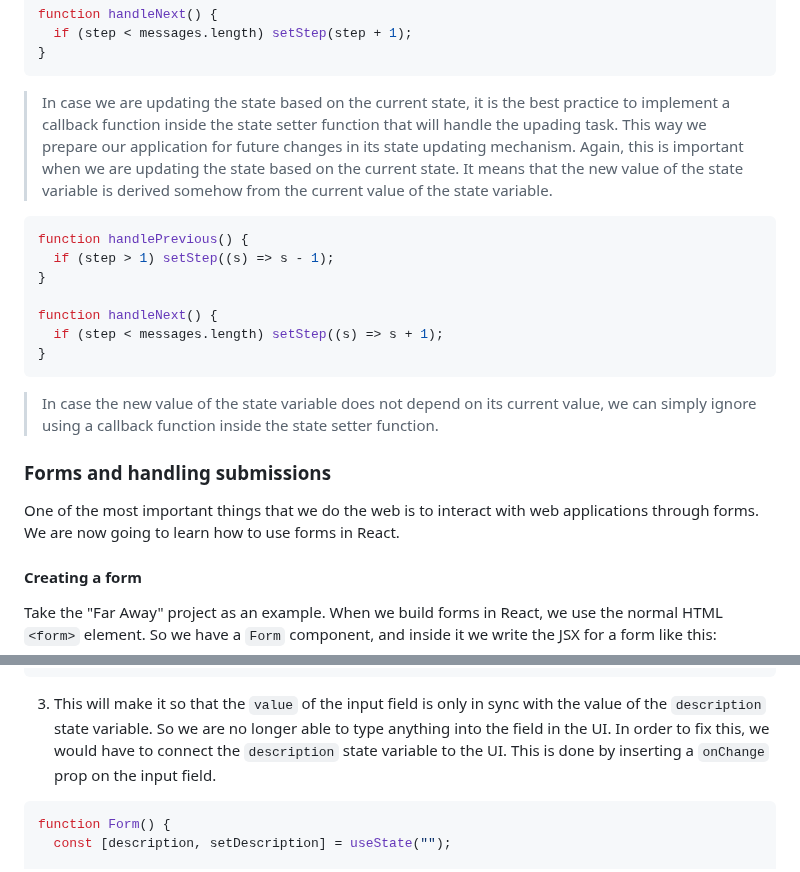
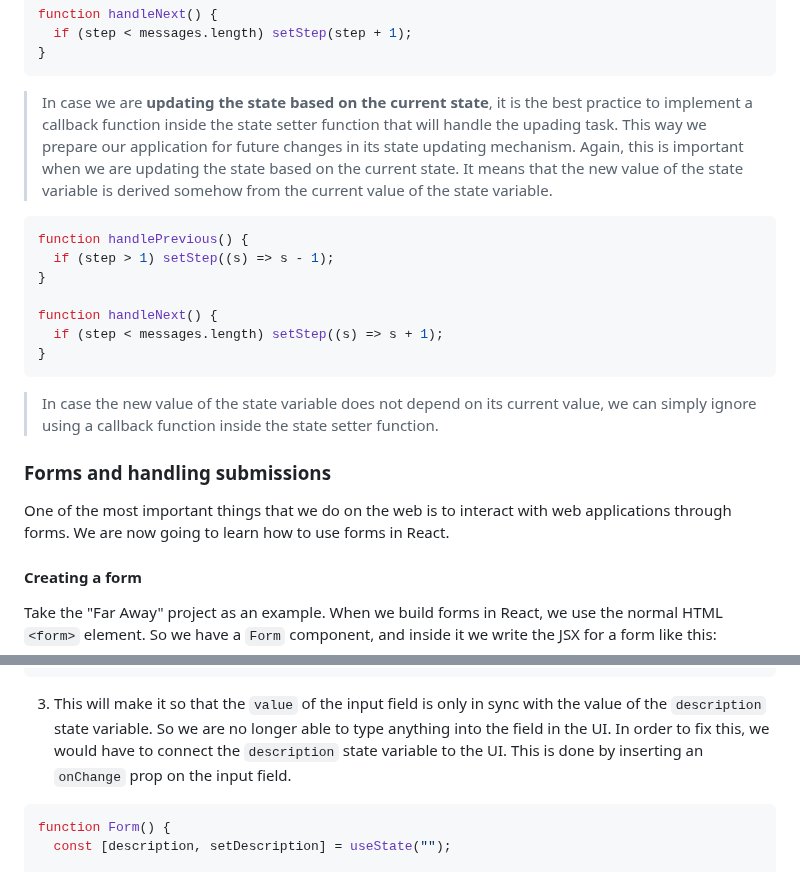
Before and after one commit to omidarmat/webDevNotes, a Markdown page: react/react.md, 2 parts joined by grey strips. Drawn GitHub-style.

````diff
--- a/react/react.md
+++ b/react/react.md
@@ -1324,7 +1324,7 @@ function handleNext() {
 }
 ```
 
-> In case we are updating the state based on the current state, it is the best practice to implement a callback function inside the state setter function that will handle the upading task. This way we prepare our application for future changes in its state updating mechanism. Again, this is important when we are updating the state based on the current state. It means that the new value of the state variable is derived somehow from the current value of the state variable.
+> In case we are **updating the state based on the current state**, it is the best practice to implement a callback function inside the state setter function that will handle the upading task. This way we prepare our application for future changes in its state updating mechanism. Again, this is important when we are updating the state based on the current state. It means that the new value of the state variable is derived somehow from the current value of the state variable.
 
 ```js
 function handlePrevious() {
@@ -1340,7 +1340,7 @@ function handleNext() {
 
 ### **Forms and handling submissions**
 
-One of the most important things that we do the web is to interact with web applications through forms. We are now going to learn how to use forms in React.
+One of the most important things that we do on the web is to interact with web applications through forms. We are now going to learn how to use forms in React.
 
 #### **Creating a form**
 
@@ -1436,7 +1436,7 @@ function Form() {
 }
 ```
 
-3. This will make it so that the `value` of the input field is only in sync with the value of the `description` state variable. So we are no longer able to type anything into the field in the UI. In order to fix this, we would have to connect the `description` state variable to the UI. This is done by inserting a `onChange` prop on the input field.
+3. This will make it so that the `value` of the input field is only in sync with the value of the `description` state variable. So we are no longer able to type anything into the field in the UI. In order to fix this, we would have to connect the `description` state variable to the UI. This is done by inserting an `onChange` prop on the input field.
 
 ```js
 function Form() {
````
Also changed, not shown: other parts of react/react.md (+12 -12 lines).
